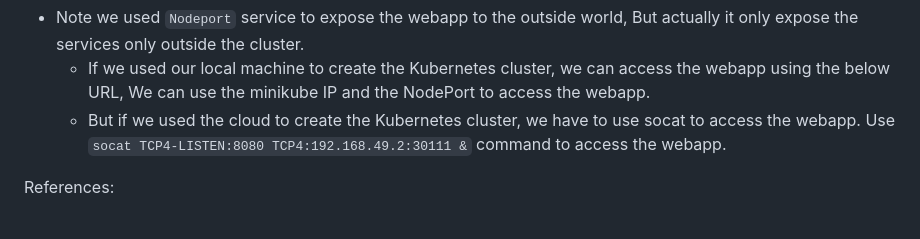
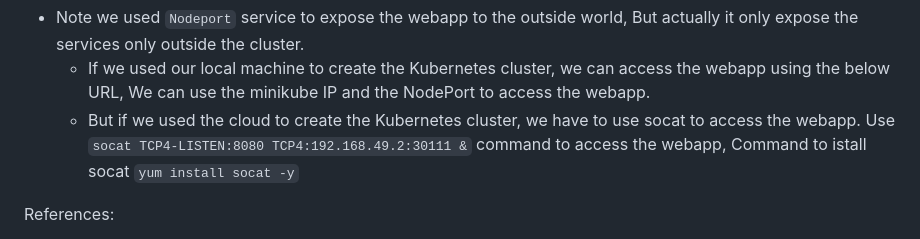
Before and after one commit to sudhanshuvlog/GFG-Devops16, a Markdown page: Live Session-Summary/week-5(Kubernetes, AWS)/k8s-mern-app.md, the part around the change. GitHub-like rendering.

```diff
--- a/Live Session-Summary/week-5(Kubernetes, AWS)/k8s-mern-app.md
+++ b/Live Session-Summary/week-5(Kubernetes, AWS)/k8s-mern-app.md
@@ -373,7 +373,7 @@ kubectl get svc
 
 - Note we used `Nodeport` service to expose the webapp to the outside world, But actually it only expose the services only outside the cluster.
      - If we used our local machine to create the Kubernetes cluster, we can access the webapp using the below URL, We can use the minikube IP and the NodePort to access the webapp.
-     - But if we used the cloud to create the Kubernetes cluster, we have to use socat to access the webapp. Use `socat TCP4-LISTEN:8080 TCP4:192.168.49.2:30111 &` command to access the webapp.
+     - But if we used the cloud to create the Kubernetes cluster, we have to use socat to access the webapp. Use `socat TCP4-LISTEN:8080 TCP4:192.168.49.2:30111 &` command to access the webapp, Command to istall socat `yum install socat -y`
 
 
 References:
```
